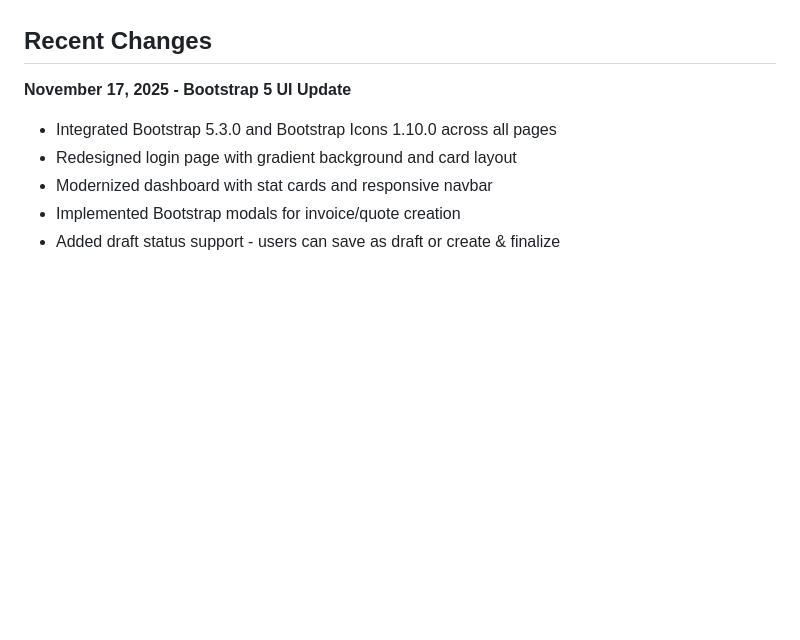
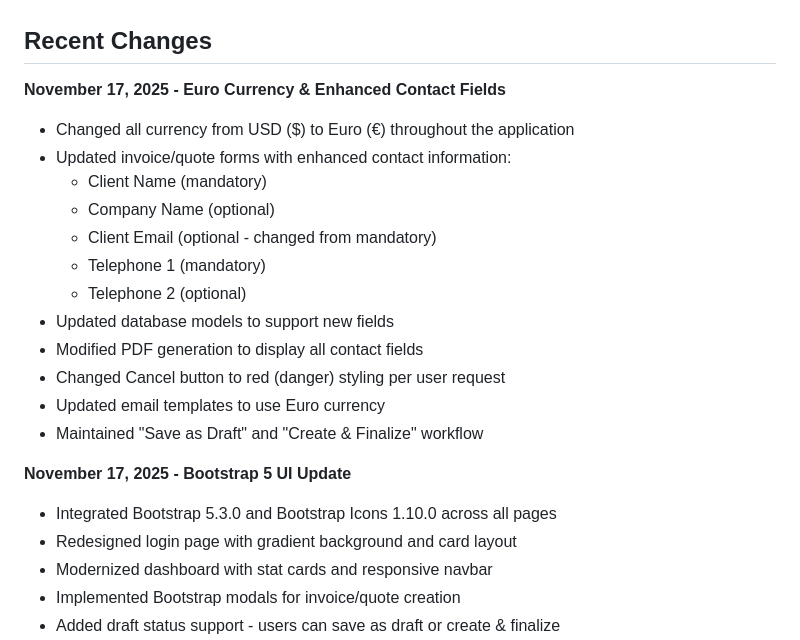
Before and after one commit to itpalservices/financeSystem, a Markdown page: replit.md, the part around the change. Rendered like a GitHub page; blank space fills up the shorter version.

Commit message:
Update invoice and quote forms with new currency and contact fields
Update currency to Euro, modify invoice/quote forms with new contact fields (Company Name, Client Email, Telephone 1, Telephone 2), change Cancel button to red, and update PDF generation and email templates.

Replit-Commit-Author: Agent
Replit-Commit-Session-Id: 2490058c-ae06-4a9b-b02e-381bd4f227a4
Replit-Commit-Checkpoint-Type: full_checkpoint
Replit-Commit-Event-Id: 00d128ab-5e6a-4752-a776-c4d2396f4318
Replit-Commit-Screenshot-Url: https://storage.googleapis.com/screenshot-production-us-central1/f5914a65-1424-4b14-ac87-2dc971feb933/2490058c-ae06-4a9b-b02e-381bd4f227a4/gmGtPRa

```diff
--- a/replit.md
+++ b/replit.md
@@ -238,6 +238,20 @@ The FastAPI server starts on `http://0.0.0.0:5000` and is accessible through the
 
 ## Recent Changes
 
+**November 17, 2025 - Euro Currency & Enhanced Contact Fields**
+- Changed all currency from USD ($) to Euro (€) throughout the application
+- Updated invoice/quote forms with enhanced contact information:
+  - Client Name (mandatory)
+  - Company Name (optional)
+  - Client Email (optional - changed from mandatory)
+  - Telephone 1 (mandatory)
+  - Telephone 2 (optional)
+- Updated database models to support new fields
+- Modified PDF generation to display all contact fields
+- Changed Cancel button to red (danger) styling per user request
+- Updated email templates to use Euro currency
+- Maintained "Save as Draft" and "Create & Finalize" workflow
+
 **November 17, 2025 - Bootstrap 5 UI Update**
 - Integrated Bootstrap 5.3.0 and Bootstrap Icons 1.10.0 across all pages
 - Redesigned login page with gradient background and card layout
```
